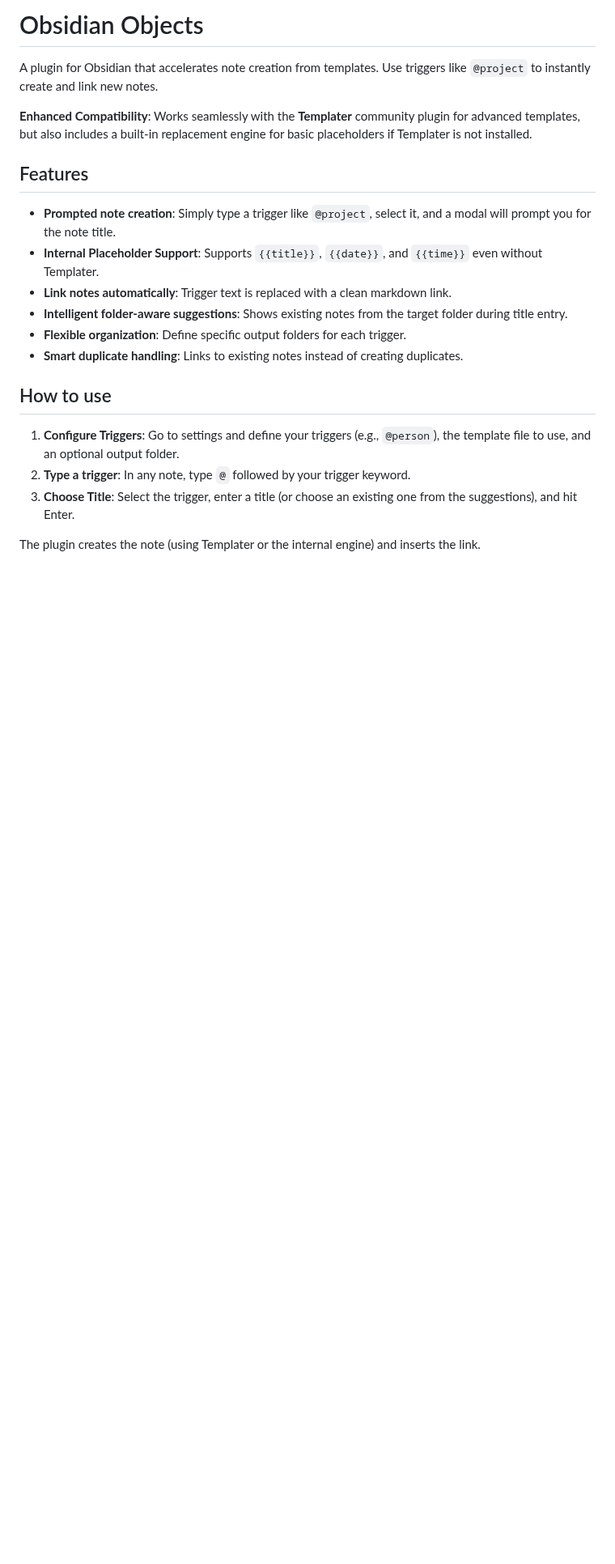
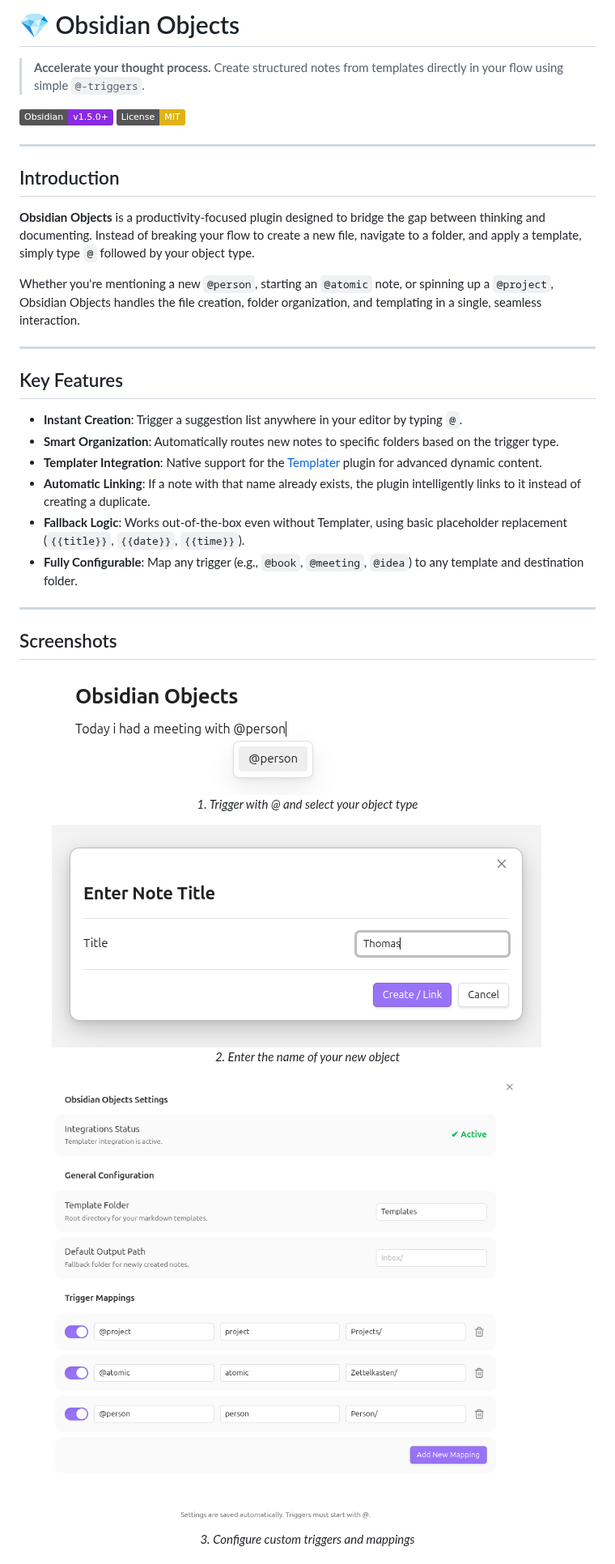
Before and after one commit to Finn-Kraemer/obsidian-objects, a Markdown page: README.md, the part around one of its changes. Shown at 81% size. GitHub-like rendering; pictures changed too: assets/create_object.png (added), assets/select_objects.png (added), assets/settings.png (added); badges without logos; blank space fills up the shorter version.

```diff
--- a/README.md
+++ b/README.md
@@ -1,19 +1,45 @@
-# Obsidian Objects
-A plugin for Obsidian that accelerates note creation from templates. Use triggers like `@project` to instantly create and link new notes.
+# 💎 Obsidian Objects
 
-**Enhanced Compatibility**: Works seamlessly with the **Templater** community plugin for advanced templates, but also includes a built-in replacement engine for basic placeholders if Templater is not installed.
+> **Accelerate your thought process.** Create structured notes from templates directly in your flow using simple `@-triggers`.
 
-## Features
-- **Prompted note creation**: Simply type a trigger like `@project`, select it, and a modal will prompt you for the note title.
-- **Internal Placeholder Support**: Supports `{{title}}`, `{{date}}`, and `{{time}}` even without Templater.
-- **Link notes automatically**: Trigger text is replaced with a clean markdown link.
-- **Intelligent folder-aware suggestions**: Shows existing notes from the target folder during title entry.
-- **Flexible organization**: Define specific output folders for each trigger.
-- **Smart duplicate handling**: Links to existing notes instead of creating duplicates.
+[![Obsidian Version](https://img.shields.io/badge/Obsidian-v1.5.0+-8a2be2?logo=obsidian)](https://obsidian.md)
+[![License: MIT](https://img.shields.io/badge/License-MIT-yellow.svg)](https://opensource.org/licenses/MIT)
 
-## How to use
-1. **Configure Triggers**: Go to settings and define your triggers (e.g., `@person`), the template file to use, and an optional output folder.
-2. **Type a trigger**: In any note, type `@` followed by your trigger keyword.
-3. **Choose Title**: Select the trigger, enter a title (or choose an existing one from the suggestions), and hit Enter.
+---
 
-The plugin creates the note (using Templater or the internal engine) and inserts the link.
+## Introduction
+
+**Obsidian Objects** is a productivity-focused plugin designed to bridge the gap between thinking and documenting. Instead of breaking your flow to create a new file, navigate to a folder, and apply a template, simply type `@` followed by your object type.
+
+Whether you're mentioning a new `@person`, starting an `@atomic` note, or spinning up a `@project`, Obsidian Objects handles the file creation, folder organization, and templating in a single, seamless interaction.
+
+---
+
+## Key Features
+
+- **Instant Creation**: Trigger a suggestion list anywhere in your editor by typing `@`.
+- **Smart Organization**: Automatically routes new notes to specific folders based on the trigger type.
+- **Templater Integration**: Native support for the [Templater](https://github.com/SilentVoid13/Templater) plugin for advanced dynamic content.
+- **Automatic Linking**: If a note with that name already exists, the plugin intelligently links to it instead of creating a duplicate.
+- **Fallback Logic**: Works out-of-the-box even without Templater, using basic placeholder replacement (`{{title}}`, `{{date}}`, `{{time}}`).
+- **Fully Configurable**: Map any trigger (e.g., `@book`, `@meeting`, `@idea`) to any template and destination folder.
+
+---
+
+## Screenshots
+
+<div style={{ display: 'grid', gridTemplateColumns: 'repeat(auto-fit, minmax(250px, 1fr))', gap: '20px' }}>
+  <figure>
+    <img src="assets/select_objects.png" alt="Select Object Suggestion" />
+    <figcaption align="center"><i>1. Trigger with @ and select your object type</i></figcaption>
+  </figure>
+  <figure>
+    <img src="assets/create_object.png" alt="Enter Title Modal" />
+    <figcaption align="center"><i>2. Enter the name of your new object</i></figcaption>
+  </figure>
+  <figure>
+    <img src="assets/settings.png" alt="Settings Page" />
+    <figcaption align="center"><i>3. Configure custom triggers and mappings</i></figcaption>
+  </figure>
+</div>
+
```
Also changed, not shown: other parts of README.md (+55 -4 lines).
